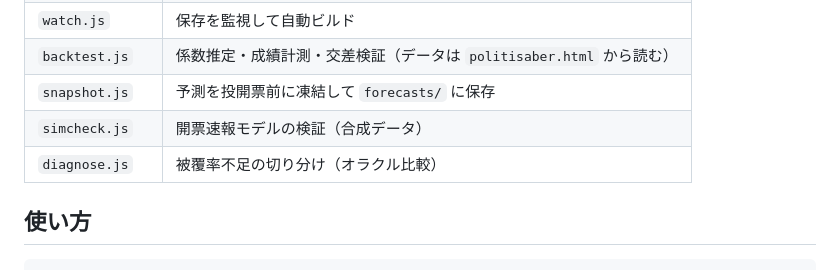
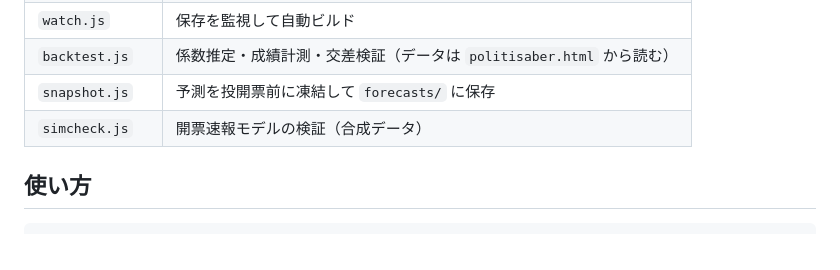
Before and after one commit to yotatameguchi-boop/election-forecast, a Markdown page: README.md, the part around the change. Rendered like a GitHub page.

Commit message:
Drop diagnose.js from the README file list
The script was a one-off diagnostic and is not in the repository; its
conclusions live in the README and in comments in livecount.js.

Co-Authored-By: Claude Opus 5 <noreply@anthropic.com>

```diff
--- a/README.md
+++ b/README.md
@@ -26,7 +26,6 @@
 | `backtest.js` | 係数推定・成績計測・交差検証（データは `politisaber.html` から読む） |
 | `snapshot.js` | 予測を投開票前に凍結して `forecasts/` に保存 |
 | `simcheck.js` | 開票速報モデルの検証（合成データ） |
-| `diagnose.js` | 被覆率不足の切り分け（オラクル比較） |
 
 ## 使い方
 
```
